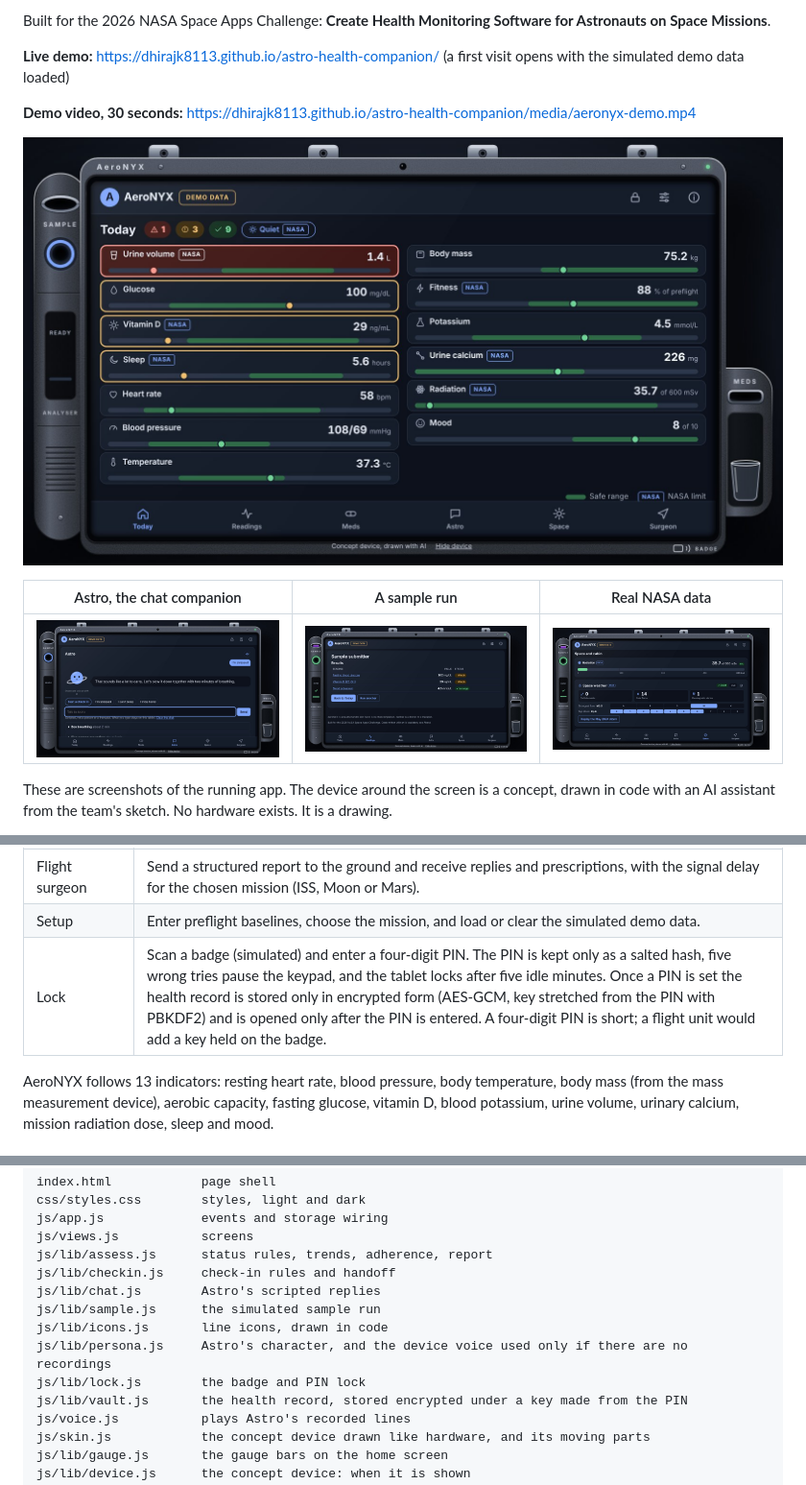
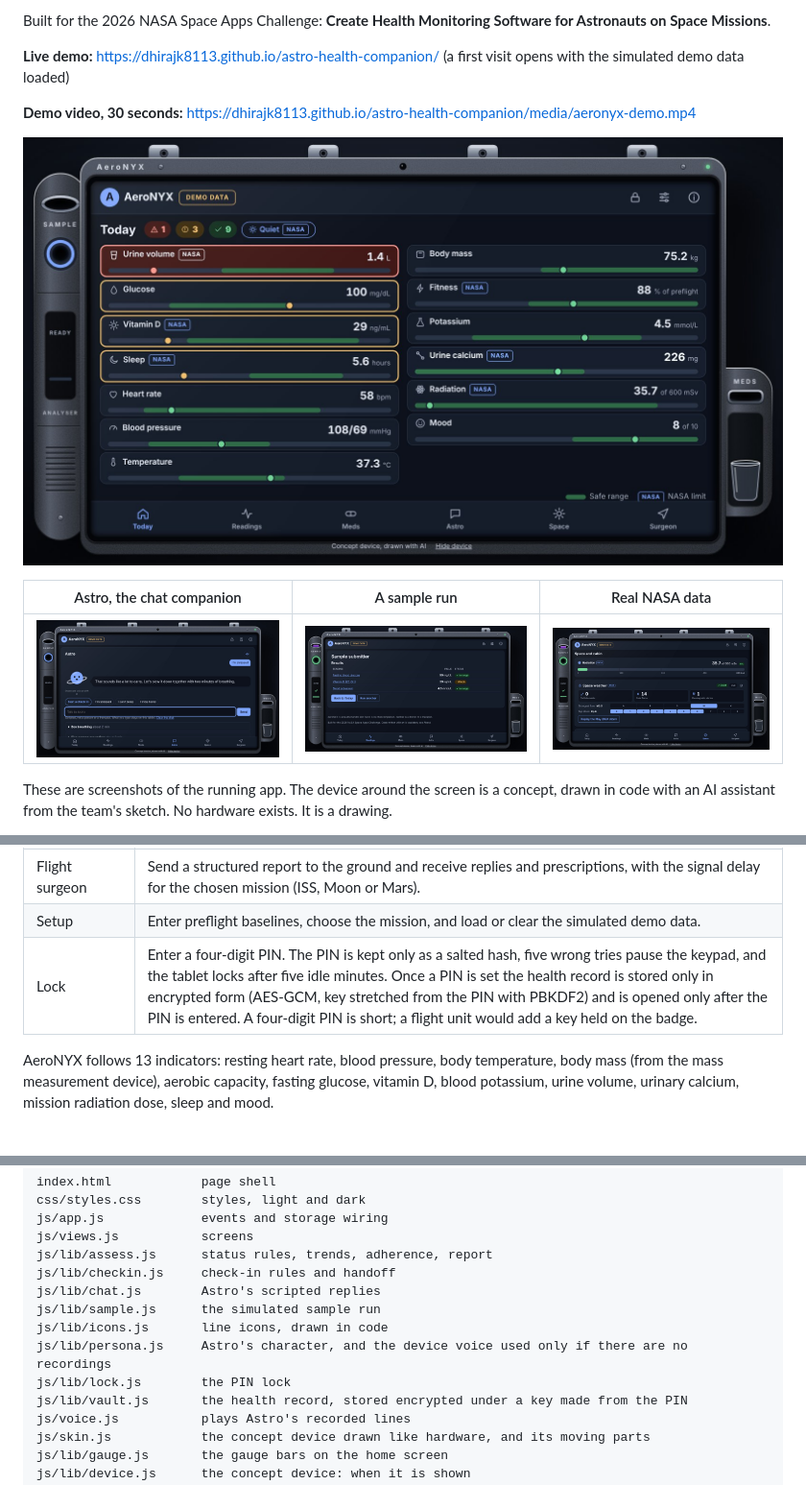
Before and after one commit to dhirajk8113/astro-health-companion, a Markdown page: README.md, 3 parts joined by grey strips. Shown at 96% size. Drawn GitHub-style; pictures changed too: media/astro.jpg, media/home.jpg, media/sample.jpg.

```diff
--- a/README.md
+++ b/README.md
@@ -32,7 +32,7 @@ These are screenshots of the running app. The device around the screen is a conc
 | Space | See the mission radiation dose on a bar against NASA's 600 mSv career limit, with a warning when the limit is reached or a solar particle event is under way; NASA space weather as counts and scales; dose rates by mission; the station's live cabin readings as gauges; and today's signal delay to Mars. |
 | Flight surgeon | Send a structured report to the ground and receive replies and prescriptions, with the signal delay for the chosen mission (ISS, Moon or Mars). |
 | Setup | Enter preflight baselines, choose the mission, and load or clear the simulated demo data. |
-| Lock | Scan a badge (simulated) and enter a four-digit PIN. The PIN is kept only as a salted hash, five wrong tries pause the keypad, and the tablet locks after five idle minutes. Once a PIN is set the health record is stored only in encrypted form (AES-GCM, key stretched from the PIN with PBKDF2) and is opened only after the PIN is entered. A four-digit PIN is short; a flight unit would add a key held on the badge. |
+| Lock | Enter a four-digit PIN. The PIN is kept only as a salted hash, five wrong tries pause the keypad, and the tablet locks after five idle minutes. Once a PIN is set the health record is stored only in encrypted form (AES-GCM, key stretched from the PIN with PBKDF2) and is opened only after the PIN is entered. A four-digit PIN is short; a flight unit would add a key held on the badge. |
 
 AeroNYX follows 13 indicators: resting heart rate, blood pressure, body temperature, body mass (from the mass measurement device), aerobic capacity, fasting glucose, vitamin D, blood potassium, urine volume, urinary calcium, mission radiation dose, sleep and mood.
 
@@ -164,7 +164,7 @@ js/lib/chat.js        Astro's scripted replies
 js/lib/sample.js      the simulated sample run
 js/lib/icons.js       line icons, drawn in code
 js/lib/persona.js     Astro's character, and the device voice used only if there are no recordings
-js/lib/lock.js        the badge and PIN lock
+js/lib/lock.js        the PIN lock
 js/lib/vault.js       the health record, stored encrypted under a key made from the PIN
 js/voice.js           plays Astro's recorded lines
 js/skin.js            the concept device drawn like hardware, and its moving parts
```
Also changed, not shown: AI-USE.md (+3 -2 lines), 10 other files.
